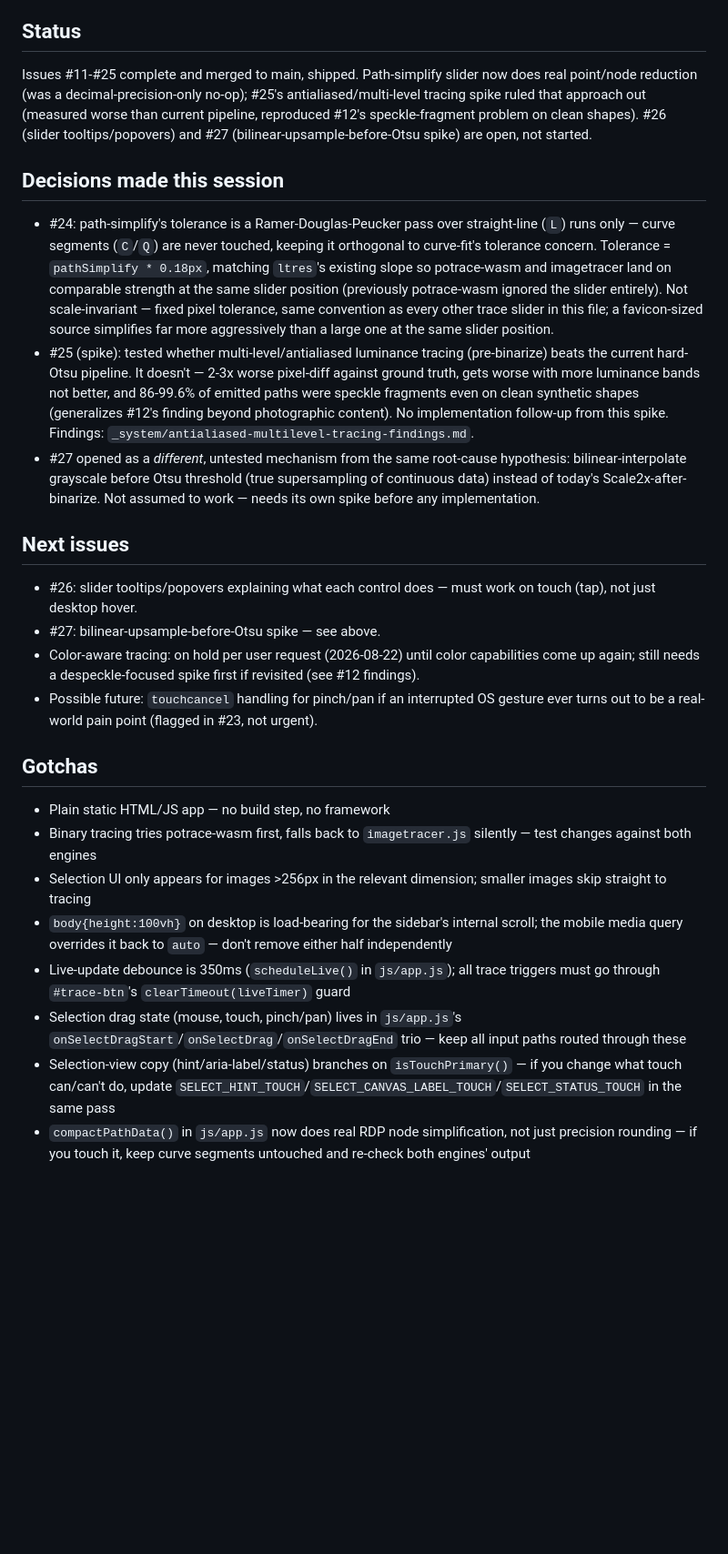
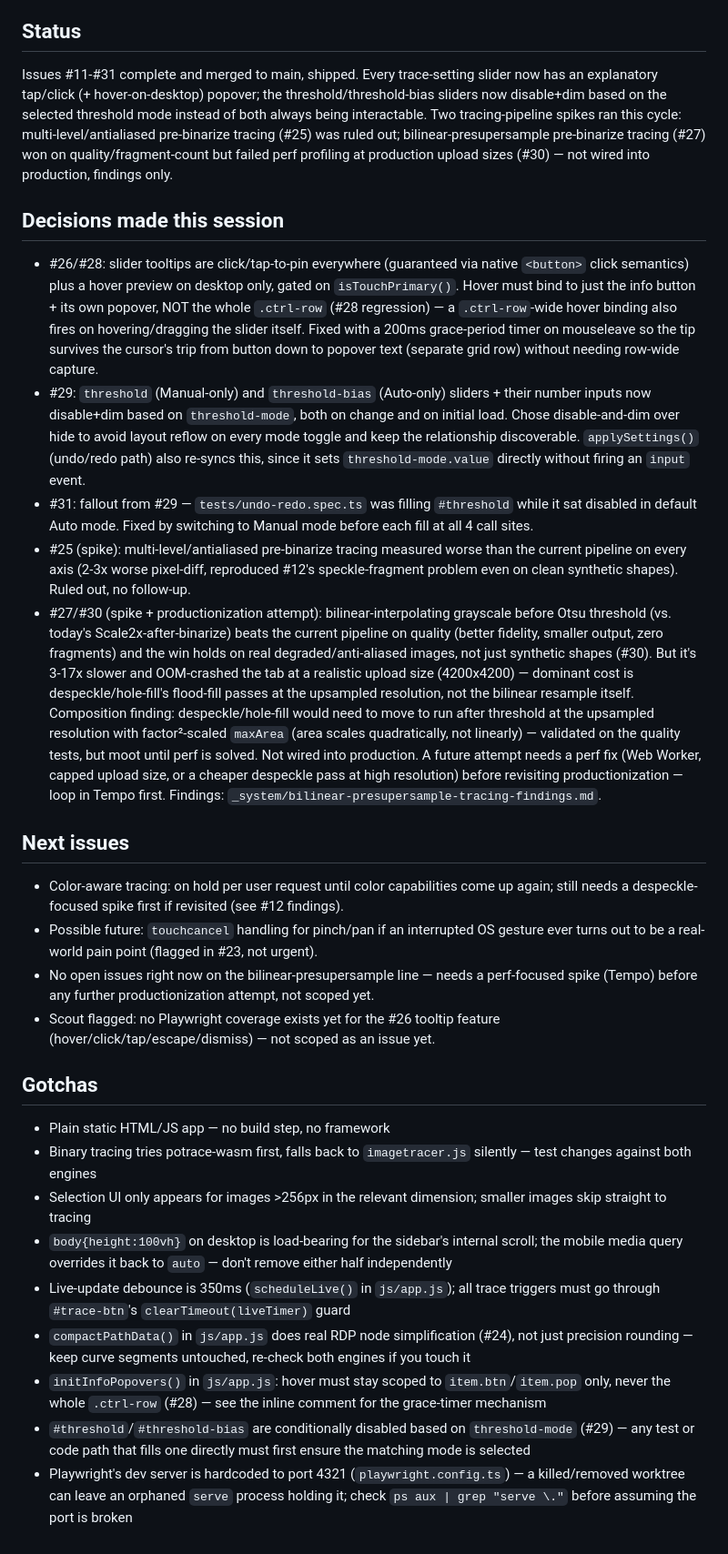
Before and after one commit to JacobGiordano/logo-forge, a Markdown page: HANDOFF.md, the part around one of its changes. Shown at 91% size. GitHub-like rendering; blank space fills up the shorter version.

Commit message:
chore: Update HANDOFF.md for issues #26-#31 ship
Co-Authored-By: Claude Sonnet 5 <noreply@anthropic.com>
Claude-Session: https://claude.ai/code/session_01Wn5CsxjrWTHzKUiqSq5Jqs

```diff
--- a/HANDOFF.md
+++ b/HANDOFF.md
@@ -2,20 +2,22 @@ Last updated: 2026-08-22
 
 ## Status
 
-Issues #11-#25 complete and merged to main, shipped. Path-simplify slider now does real point/node reduction (was a decimal-precision-only no-op); #25's antialiased/multi-level tracing spike ruled that approach out (measured worse than current pipeline, reproduced #12's speckle-fragment problem on clean shapes). #26 (slider tooltips/popovers) and #27 (bilinear-upsample-before-Otsu spike) are open, not started.
+Issues #11-#31 complete and merged to main, shipped. Every trace-setting slider now has an explanatory tap/click (+ hover-on-desktop) popover; the threshold/threshold-bias sliders now disable+dim based on the selected threshold mode instead of both always being interactable. Two tracing-pipeline spikes ran this cycle: multi-level/antialiased pre-binarize tracing (#25) was ruled out; bilinear-presupersample pre-binarize tracing (#27) won on quality/fragment-count but failed perf profiling at production upload sizes (#30) — not wired into production, findings only.
 
 ## Decisions made this session
 
-- #24: path-simplify's tolerance is a Ramer-Douglas-Peucker pass over straight-line (`L`) runs only — curve segments (`C`/`Q`) are never touched, keeping it orthogonal to curve-fit's tolerance concern. Tolerance = `pathSimplify * 0.18px`, matching `ltres`'s existing slope so potrace-wasm and imagetracer land on comparable strength at the same slider position (previously potrace-wasm ignored the slider entirely). Not scale-invariant — fixed pixel tolerance, same convention as every other trace slider in this file; a favicon-sized source simplifies far more aggressively than a large one at the same slider position.
-- #25 (spike): tested whether multi-level/antialiased luminance tracing (pre-binarize) beats the current hard-Otsu pipeline. It doesn't — 2-3x worse pixel-diff against ground truth, gets worse with more luminance bands not better, and 86-99.6% of emitted paths were speckle fragments even on clean synthetic shapes (generalizes #12's finding beyond photographic content). No implementation follow-up from this spike. Findings: `_system/antialiased-multilevel-tracing-findings.md`.
-- #27 opened as a *different*, untested mechanism from the same root-cause hypothesis: bilinear-interpolate grayscale before Otsu threshold (true supersampling of continuous data) instead of today's Scale2x-after-binarize. Not assumed to work — needs its own spike before any implementation.
+- #26/#28: slider tooltips are click/tap-to-pin everywhere (guaranteed via native `<button>` click semantics) plus a hover preview on desktop only, gated on `isTouchPrimary()`. Hover must bind to just the info button + its own popover, NOT the whole `.ctrl-row` (#28 regression) — a `.ctrl-row`-wide hover binding also fires on hovering/dragging the slider itself. Fixed with a 200ms grace-period timer on mouseleave so the tip survives the cursor's trip from button down to popover text (separate grid row) without needing row-wide capture.
+- #29: `threshold` (Manual-only) and `threshold-bias` (Auto-only) sliders + their number inputs now disable+dim based on `threshold-mode`, both on change and on initial load. Chose disable-and-dim over hide to avoid layout reflow on every mode toggle and keep the relationship discoverable. `applySettings()` (undo/redo path) also re-syncs this, since it sets `threshold-mode.value` directly without firing an `input` event.
+- #31: fallout from #29 — `tests/undo-redo.spec.ts` was filling `#threshold` while it sat disabled in default Auto mode. Fixed by switching to Manual mode before each fill at all 4 call sites.
+- #25 (spike): multi-level/antialiased pre-binarize tracing measured worse than the current pipeline on every axis (2-3x worse pixel-diff, reproduced #12's speckle-fragment problem even on clean synthetic shapes). Ruled out, no follow-up.
+- #27/#30 (spike + productionization attempt): bilinear-interpolating grayscale before Otsu threshold (vs. today's Scale2x-after-binarize) beats the current pipeline on quality (better fidelity, smaller output, zero fragments) and the win holds on real degraded/anti-aliased images, not just synthetic shapes (#30). But it's 3-17x slower and OOM-crashed the tab at a realistic upload size (4200x4200) — dominant cost is despeckle/hole-fill's flood-fill passes at the upsampled resolution, not the bilinear resample itself. Composition finding: despeckle/hole-fill would need to move to run after threshold at the upsampled resolution with factor²-scaled `maxArea` (area scales quadratically, not linearly) — validated on the quality tests, but moot until perf is solved. Not wired into production. A future attempt needs a perf fix (Web Worker, capped upload size, or a cheaper despeckle pass at high resolution) before revisiting productionization — loop in Tempo first. Findings: `_system/bilinear-presupersample-tracing-findings.md`.
 
 ## Next issues
 
-- #26: slider tooltips/popovers explaining what each control does — must work on touch (tap), not just desktop hover.
-- #27: bilinear-upsample-before-Otsu spike — see above.
-- Color-aware tracing: on hold per user request (2026-08-22) until color capabilities come up again; still needs a despeckle-focused spike first if revisited (see #12 findings).
+- Color-aware tracing: on hold per user request until color capabilities come up again; still needs a despeckle-focused spike first if revisited (see #12 findings).
 - Possible future: `touchcancel` handling for pinch/pan if an interrupted OS gesture ever turns out to be a real-world pain point (flagged in #23, not urgent).
+- No open issues right now on the bilinear-presupersample line — needs a perf-focused spike (Tempo) before any further productionization attempt, not scoped yet.
+- Scout flagged: no Playwright coverage exists yet for the #26 tooltip feature (hover/click/tap/escape/dismiss) — not scoped as an issue yet.
 
 ## Gotchas
 
@@ -24,6 +26,7 @@ Issues #11-#25 complete and merged to main, shipped. Path-simplify slider now do
 - Selection UI only appears for images >256px in the relevant dimension; smaller images skip straight to tracing
 - `body{height:100vh}` on desktop is load-bearing for the sidebar's internal scroll; the mobile media query overrides it back to `auto` — don't remove either half independently
 - Live-update debounce is 350ms (`scheduleLive()` in `js/app.js`); all trace triggers must go through `#trace-btn`'s `clearTimeout(liveTimer)` guard
-- Selection drag state (mouse, touch, pinch/pan) lives in `js/app.js`'s `onSelectDragStart`/`onSelectDrag`/`onSelectDragEnd` trio — keep all input paths routed through these
-- Selection-view copy (hint/aria-label/status) branches on `isTouchPrimary()` — if you change what touch can/can't do, update `SELECT_HINT_TOUCH`/`SELECT_CANVAS_LABEL_TOUCH`/`SELECT_STATUS_TOUCH` in the same pass
-- `compactPathData()` in `js/app.js` now does real RDP node simplification, not just precision rounding — if you touch it, keep curve segments untouched and re-check both engines' output
+- `compactPathData()` in `js/app.js` does real RDP node simplification (#24), not just precision rounding — keep curve segments untouched, re-check both engines if you touch it
+- `initInfoPopovers()` in `js/app.js`: hover must stay scoped to `item.btn`/`item.pop` only, never the whole `.ctrl-row` (#28) — see the inline comment for the grace-timer mechanism
+- `#threshold`/`#threshold-bias` are conditionally disabled based on `threshold-mode` (#29) — any test or code path that fills one directly must first ensure the matching mode is selected
+- Playwright's dev server is hardcoded to port 4321 (`playwright.config.ts`) — a killed/removed worktree can leave an orphaned `serve` process holding it; check `ps aux | grep "serve \."` before assuming the port is broken
```
Also changed, not shown: other parts of HANDOFF.md (+1 -1 lines).
